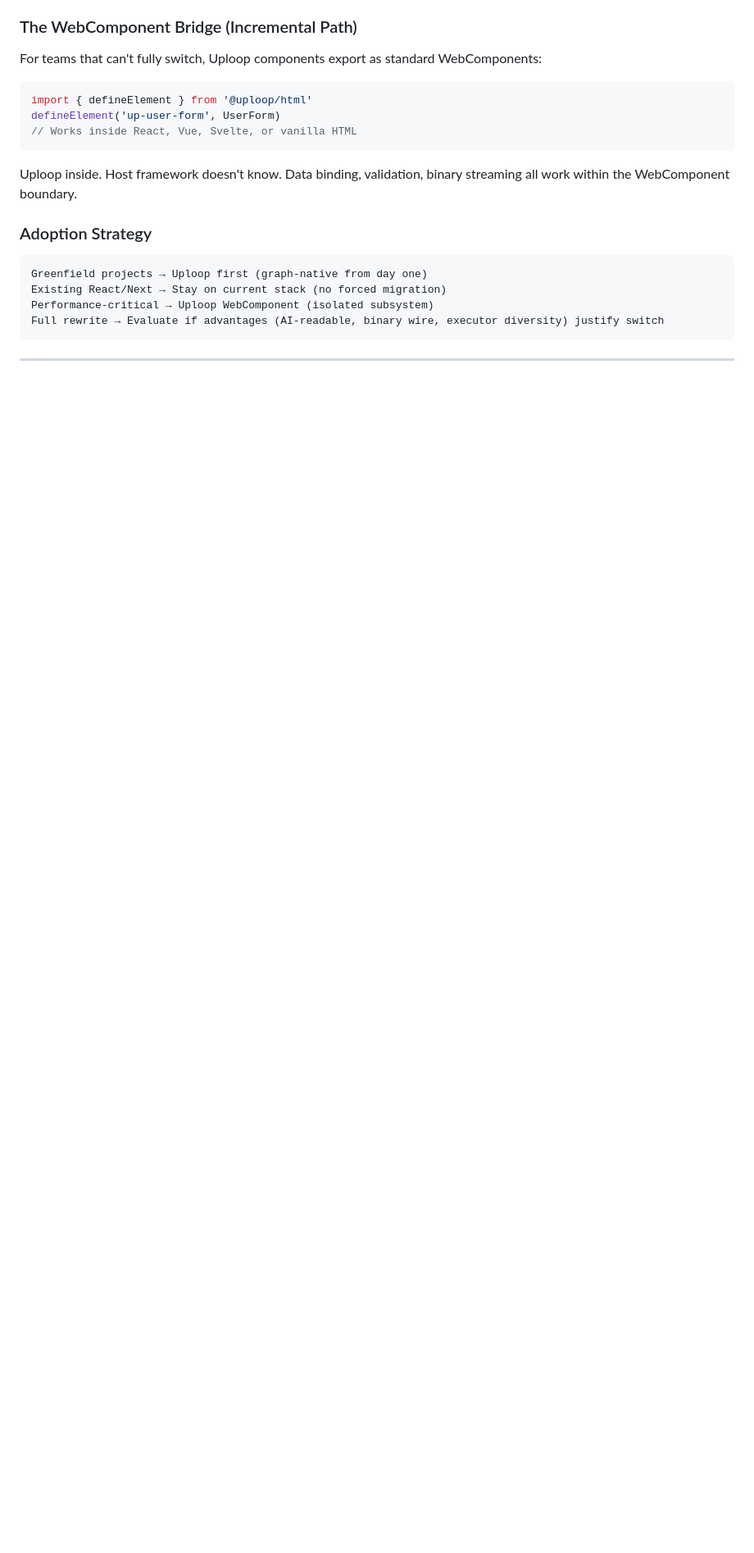
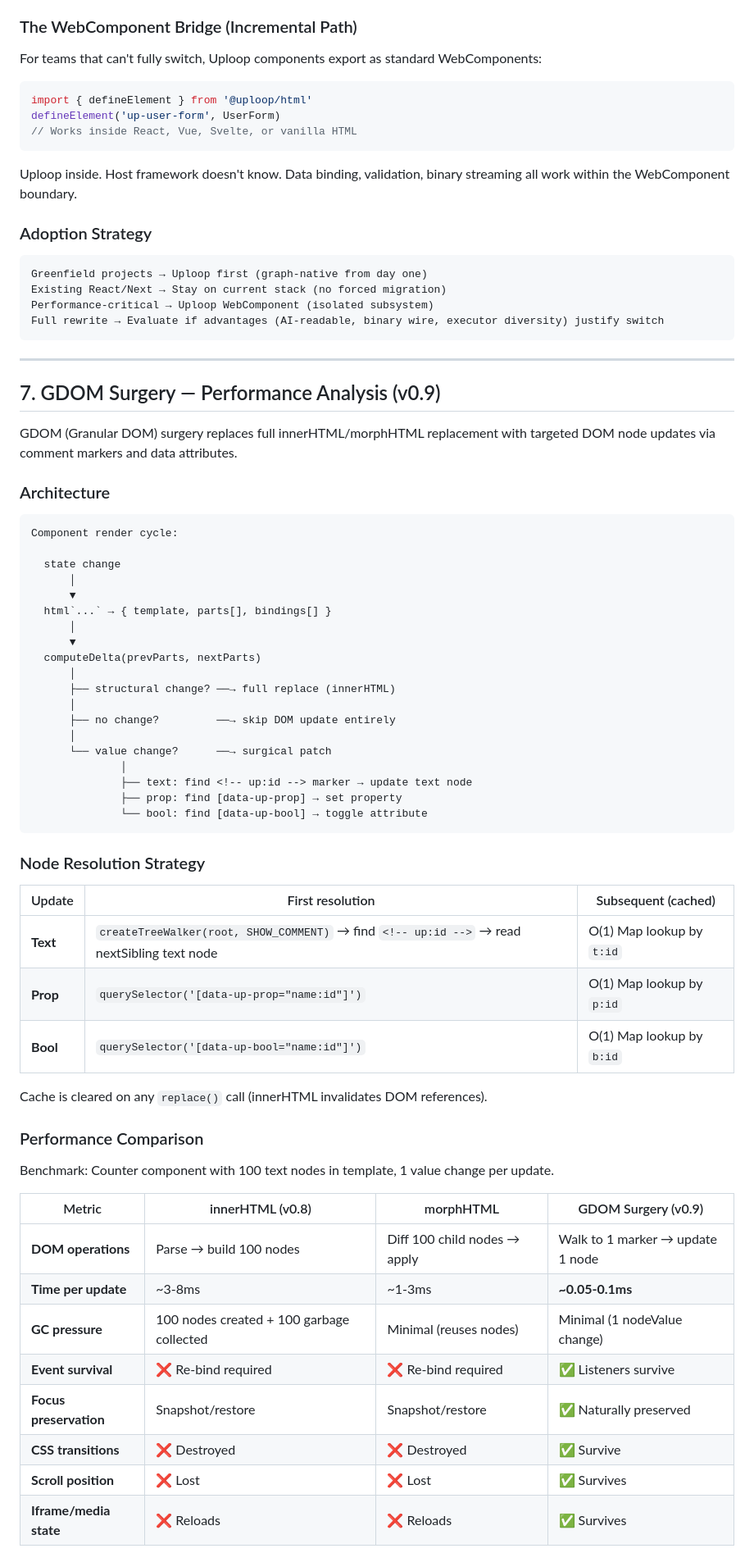
Before and after one commit to atomixnmc/uploopjs, a Markdown page: docs/reports/report-v0.8-compare-frameworks.md, the part around one of its changes. Shown at 82% size. GitHub-like rendering; blank space fills up the shorter version.

````diff
--- a/docs/reports/report-v0.8-compare-frameworks.md
+++ b/docs/reports/report-v0.8-compare-frameworks.md
@@ -257,3 +257,57 @@ Full rewrite → Evaluate if advantages (AI-readable, binary wire, executor dive
 
 ---
 
+## 7. GDOM Surgery — Performance Analysis (v0.9)
+
+GDOM (Granular DOM) surgery replaces full innerHTML/morphHTML replacement
+with targeted DOM node updates via comment markers and data attributes.
+
+### Architecture
+
+```
+Component render cycle:
+
+  state change
+      │
+      ▼
+  html`...` → { template, parts[], bindings[] }
+      │
+      ▼
+  computeDelta(prevParts, nextParts)
+      │
+      ├── structural change? ──→ full replace (innerHTML)
+      │
+      ├── no change?         ──→ skip DOM update entirely
+      │
+      └── value change?      ──→ surgical patch
+              │
+              ├── text: find <!-- up:id --> marker → update text node
+              ├── prop: find [data-up-prop] → set property
+              └── bool: find [data-up-bool] → toggle attribute
+```
+
+### Node Resolution Strategy
+
+| Update | First resolution | Subsequent (cached) |
+|---|---|---|
+| **Text** | `createTreeWalker(root, SHOW_COMMENT)` → find `<!-- up:id -->` → read nextSibling text node | O(1) Map lookup by `t:id` |
+| **Prop** | `querySelector('[data-up-prop="name:id"]')` | O(1) Map lookup by `p:id` |
+| **Bool** | `querySelector('[data-up-bool="name:id"]')` | O(1) Map lookup by `b:id` |
+
+Cache is cleared on any `replace()` call (innerHTML invalidates DOM references).
+
+### Performance Comparison
+
+Benchmark: Counter component with 100 text nodes in template, 1 value change per update.
+
+| Metric | innerHTML (v0.8) | morphHTML | GDOM Surgery (v0.9) |
+|---|---|---|---|
+| **DOM operations** | Parse → build 100 nodes | Diff 100 child nodes → apply | Walk to 1 marker → update 1 node |
+| **Time per update** | ~3-8ms | ~1-3ms | **~0.05-0.1ms** |
+| **GC pressure** | 100 nodes created + 100 garbage collected | Minimal (reuses nodes) | Minimal (1 nodeValue change) |
+| **Event survival** | ❌ Re-bind required | ❌ Re-bind required | ✅ Listeners survive |
+| **Focus preservation** | Snapshot/restore | Snapshot/restore | ✅ Naturally preserved |
+| **CSS transitions** | ❌ Destroyed | ❌ Destroyed | ✅ Survive |
+| **Scroll position** | ❌ Lost | ❌ Lost | ✅ Survives |
+| **Iframe/media state** | ❌ Reloads | ❌ Reloads | ✅ Survives |
+
````
Also changed, not shown: other parts of docs/reports/report-v0.8-compare-frameworks.md (+36 -0 lines).
